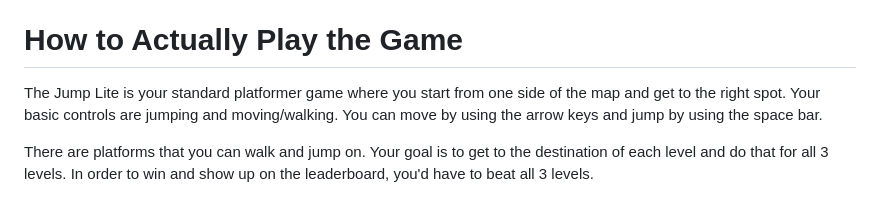
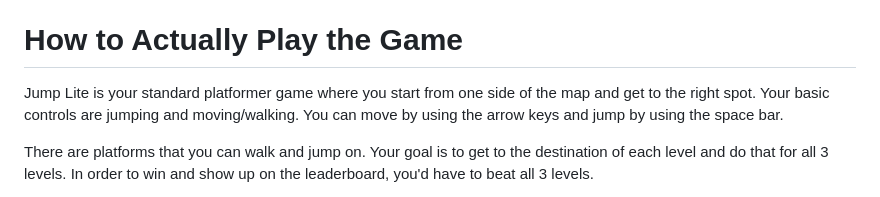
Before and after one commit to sean-henderson/CMSC-447-Group-Project, a Markdown page: README.md, the part around the change. GitHub-like rendering.

```diff
--- a/README.md
+++ b/README.md
@@ -57,7 +57,7 @@ This should officially run the game. Just make sure that the backend is also run
 
 
 # How to Actually Play the Game
-The Jump Lite is your standard platformer game where you start from one side of the map and get to the right spot. Your basic controls are jumping and moving/walking. You can move by using the arrow keys and jump by using the space bar.
+Jump Lite is your standard platformer game where you start from one side of the map and get to the right spot. Your basic controls are jumping and moving/walking. You can move by using the arrow keys and jump by using the space bar.
 
 There are platforms that you can walk and jump on. Your goal is to get to the destination of each level and do that for all 3 levels. In order to win and show up on the leaderboard, you'd have to beat all 3 levels.
 
```
